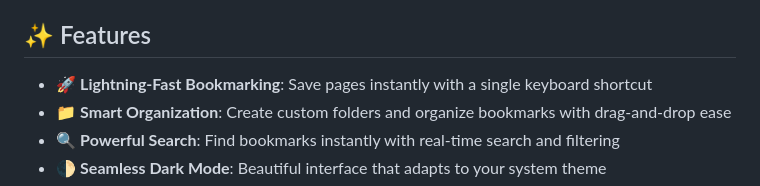
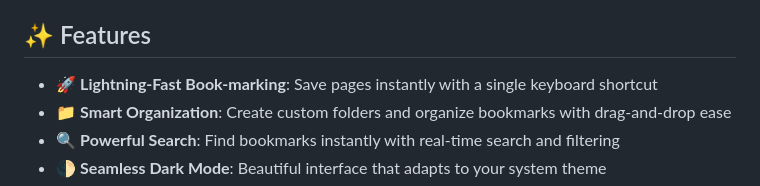
Before and after one commit to prazwal-bns/przwl-mark, a Markdown page: README.md, the part around the change. Drawn GitHub-style.

```diff
--- a/README.md
+++ b/README.md
@@ -4,7 +4,7 @@ A lightning fast Chrome extension that updates your bookmarking experience with
 
 ## ✨ Features
 
-- 🚀 **Lightning-Fast Bookmarking**: Save pages instantly with a single keyboard shortcut
+- 🚀 **Lightning-Fast Book-marking**: Save pages instantly with a single keyboard shortcut
 - 📁 **Smart Organization**: Create custom folders and organize bookmarks with drag-and-drop ease
 - 🔍 **Powerful Search**: Find bookmarks instantly with real-time search and filtering
 - 🌓 **Seamless Dark Mode**: Beautiful interface that adapts to your system theme
```
